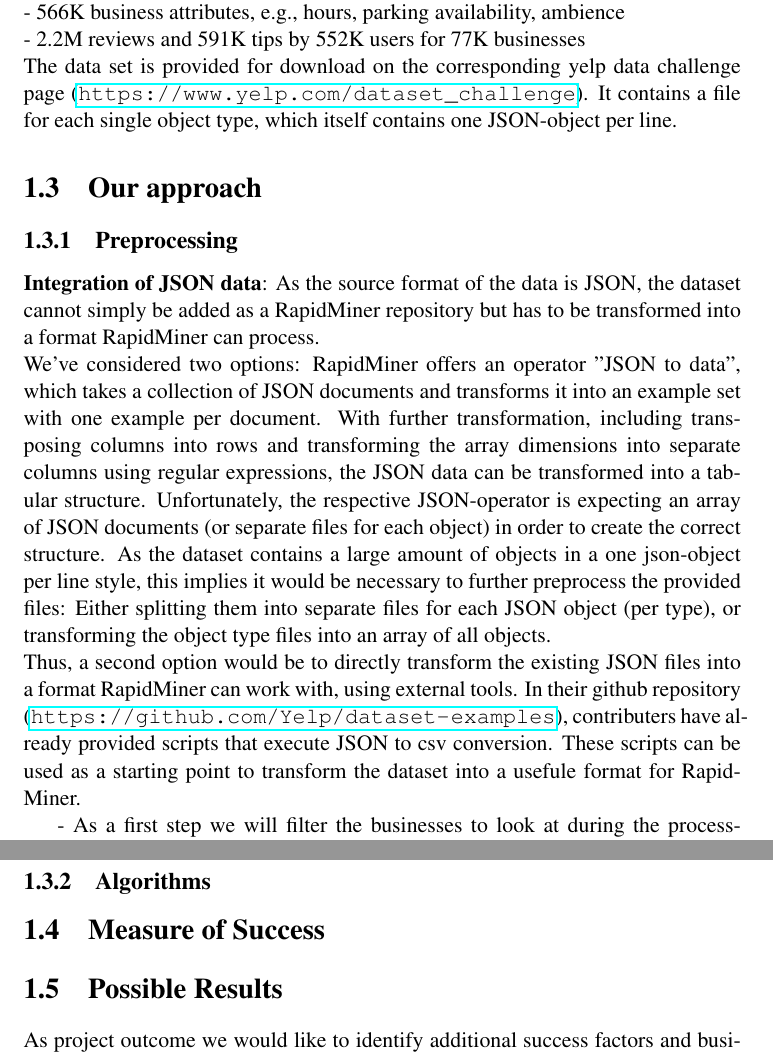
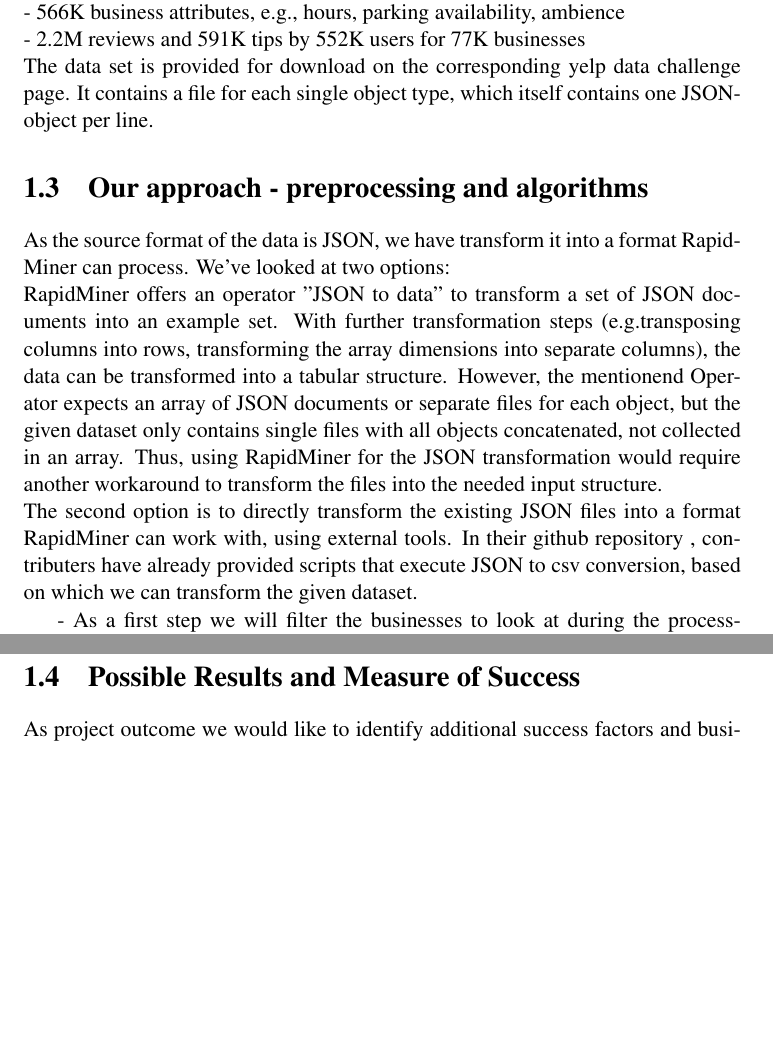
Before and after one commit to MrsA-Z/dm_project, a LaTeX thesis (Project_Proposal/proposal.tex, which reads Project_Proposal/section/approach.tex, Project_Proposal/section/outcome.tex): two parts of pages 3 and 5 of 5 before the commit and two parts of pages 3 and 4 of 5 after it, joined at a grey line, cut so that both start at the same text, the shorter picture padded with empty space. Compiled offline with pdfLaTeX.

Commit message:
Shortened JSON integration part & shortened structure

```diff
--- a/Project_Proposal/section/approach.tex
+++ b/Project_Proposal/section/approach.tex
@@ -1,15 +1,12 @@
-\section{Our approach} %How will you solve the problem
+\section{Our approach - preprocessing and algorithms} %How will you solve the problem
 \label{cha:approach}
-
-\subsection{Preprocessing}
-\label{sec:preprocessing}
-%\subsection{Integration of JSON data}
-%\label{sec:integration}
-\textbf{Integration of JSON data}: As the source format of the data is JSON, %Abbreviations ?!
-the dataset cannot simply be added as a RapidMiner repository but has to be transformed into a format RapidMiner can process.\\
-We've considered two options: RapidMiner offers an operator "JSON to data", which takes a collection of JSON documents and transforms it into an example set with one example per document. With further transformation, including transposing columns into rows and transforming the array dimensions into separate columns using regular expressions, the JSON data can be transformed into a tabular structure. Unfortunately, the respective JSON-operator is expecting an array of JSON documents (or separate files for each object) in order to create the correct structure. As the dataset contains a large amount of objects in a one json-object per line style, this implies it would be necessary to further preprocess the provided files: Either splitting them into separate files for each JSON object (per type), or transforming the object type files into an array of all objects.\\
-Thus, a second option would be to directly transform the existing JSON files into a format RapidMiner can work with, using external tools. In their github repository (\url{https://github.com/Yelp/dataset-examples}), contributers have already provided scripts that execute JSON to csv conversion. These scripts can be used as a starting point to transform the dataset into a usefule format for RapidMiner. %How?!
-%Challenge size of dataset?
+%\textbf{Integration of JSON data}:
+As the source format of the data is JSON, we have transform it into a format RapidMiner can process. We've looked at two options:\\
+RapidMiner offers an operator "JSON to data" to transform a set of JSON documents into an example set. With further transformation steps (e.g.transposing columns into rows, transforming the array dimensions into separate columns%using regular expressions
+), the data can be transformed into a tabular structure. However, the mentionend Operator expects an array of JSON documents or separate files for each object%in order to create the correct structure.
+, but the given dataset only contains single files with all objects concatenated, not collected in an array. Thus, using RapidMiner for the JSON transformation would require another workaround to transform the files into the needed input structure.\\ % preprocessing of the provided files necessary: Either splitting them into separate files for each JSON object (per type), or transforming the object type files into an array of all objects.\\
+The second option is to directly transform the existing JSON files into a format RapidMiner can work with, using external tools. In their github repository %(\url{https://github.com/Yelp/dataset-examples})
+, contributers have already provided scripts that execute JSON to csv conversion, based on which we can transform the given dataset. %Challenge size of dataset?
 
 - As a first step we will filter the businesses to look at during the process-building-phase. The processing steps will take too long to apply to the entire dataset several times from the start. we will begin by sampling a rather small but still representative subset of the data to work on. This dataset will contain businesses meta data and textual reviews for around 50 businesses. We will also extract the reviews of 10 businesses as our validation set and another 10 as our test set. When sampling the data we will make sure to include businesses that have positive overall ratings and also businesses with negative overall ratings to create a balanced dataset. Both the validation and test set will need manual evaluation of the sentiments for the different aspects mentioned in the reviews. Thus we will only include businesses in the validation and test set that have a manageable amount of reviews. \\
 - Once we have the data sampled we will extract the reviews for each business and create a concatenated version of them in a single document. We do not need the information which sentences originated from which review since we want to look at the entire set of reviews to extract new attributes for the business.\\
@@ -17,6 +14,3 @@ Thus, a second option would be to directly transform the existing JSON files int
 - The next step will be to build an algorithm that is able to extract the relevant syntactical dependencies identified by the Stanford Parser. We will build on the relevant dependencies identified in the paper by Bancken, Alfarone and Davis. The result of this preprocessing step are tuples in the form <sentiment modifier, potential aspect>. \\
 - After that we will apply a clustering algorithm (k-means or k-medoids) to cluster tuples together that express a sentiment for the same aspect. To accomplish this we will use a Word-net based similarity metric calles Jcn. An implementation of this metric can be found in the WS4J library. The similarity metric will be calculated for each pair of potential aspects after they were stemmed to reduce the number of different words. The metric will then serve as input to a clustering algorithm which will output clusters that represent different aspects. As a result of this step we can reduce the number of potential aspects to increase our precision based on the cluster-size.\\
 - Afterwards we will make us of a sentiment lexicon for the English language to determine sentiment values for the sentiment modifiers identified in a previous step. As a result we will be able to assign sentiment values to aspect-clusters which were identified in the previous step. We will then extract the most positive and the most negative aspects which form our result.
-
-\subsection{Algorithms}
-\label{sec:algorithms}
--- a/Project_Proposal/section/outcome.tex
+++ b/Project_Proposal/section/outcome.tex
@@ -1,8 +1,4 @@
-\section{Measure of Success}
-\label{cha:success}
-
-
-\section{Possible Results}
+\section{Possible Results and Measure of Success}
 \label{cha:conclusion}
 As project outcome we would like to identify additional success factors and business features important to customers. This knowledge could firstly be used by placing additional decisive attributes into the facility's yelp profile. By that a more in depth representation of businesses is obtained, enabling yelp users to make a faster decision.\\
 Secondly, the gathered insight into business success factors could be interesting for existing and new businesses as well as start-up consultants, as it could serve as a guideline for upgrading their facility in order to attract and retain more customers.\\
```
Also changed, not shown: Project_Proposal/section/dataset.tex (+3 -6 lines), Project_Proposal/proposal.pdf, 4 other files.
